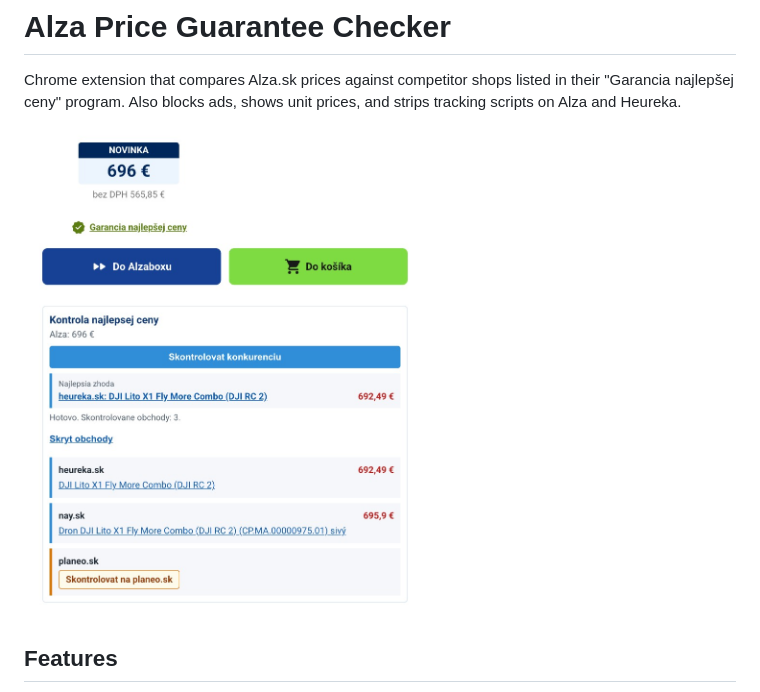
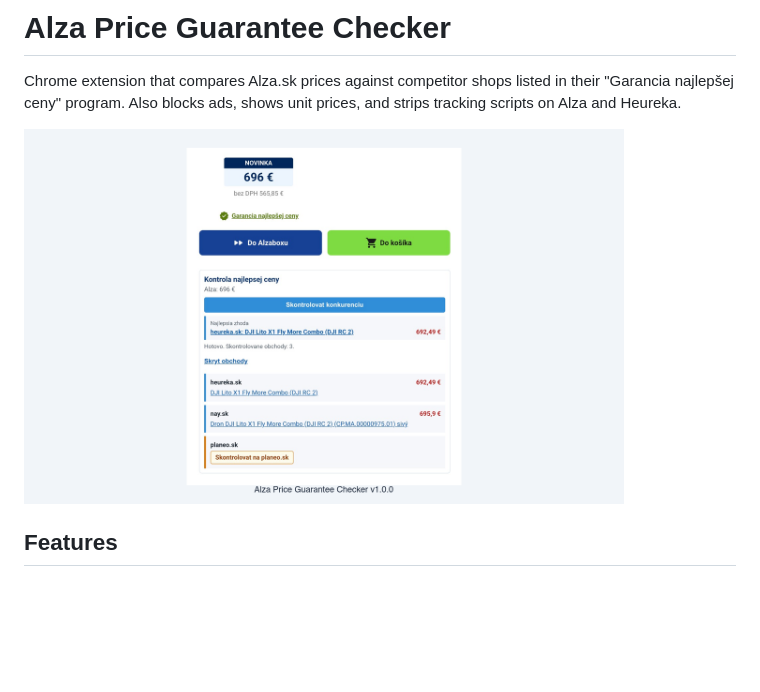
Before and after one commit to martin-gomola/alza-price-guarantee-checker, a Markdown page: README.md, the part around the change. Rendered like a GitHub page; pictures changed too: docs/screenshot.png (deleted), docs/store-screenshot.png (added); blank space fills up the shorter version.

```diff
--- a/README.md
+++ b/README.md
@@ -2,7 +2,7 @@
 
 Chrome extension that compares Alza.sk prices against competitor shops listed in their "Garancia najlepšej ceny" program. Also blocks ads, shows unit prices, and strips tracking scripts on Alza and Heureka.
 
-<img src="docs/screenshot.png" alt="Price comparison panel on Alza product page" width="400">
+<img src="docs/store-screenshot.png" alt="Price comparison panel on Alza product page" width="600">
 
 ## Features
 
```
Also changed, not shown: 2 other files.
